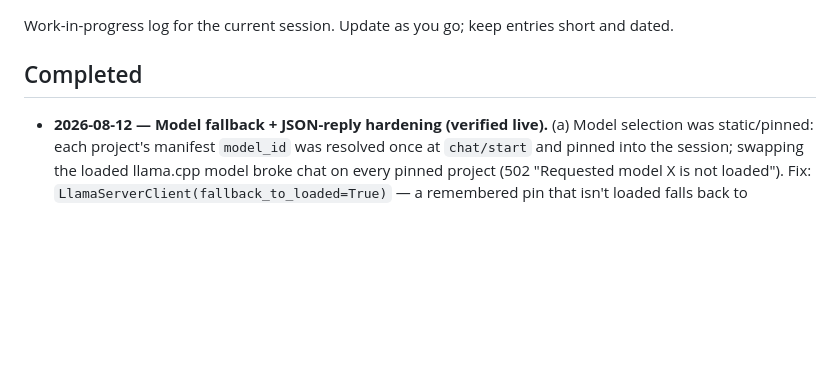
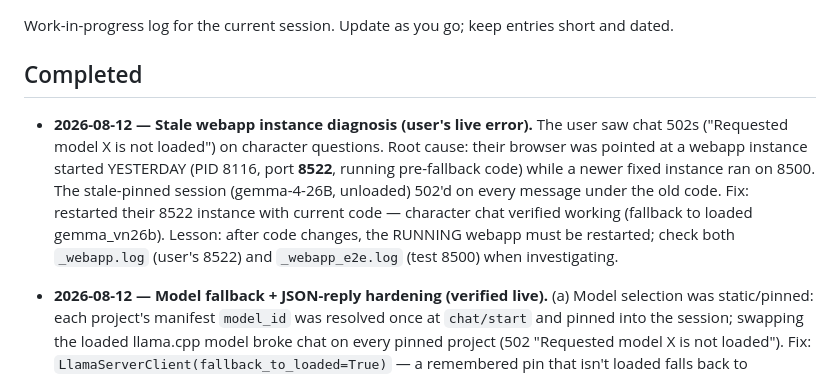
Before and after one commit to avinashbgmi007-dot/screenplay_studio, a Markdown page: NOTES.md, the part around the change. GitHub-like rendering; blank space fills up the shorter version.

Commit message:
docs: notes — stale webapp instance root cause for chat 502s

```diff
--- a/NOTES.md
+++ b/NOTES.md
@@ -3,6 +3,8 @@
 Work-in-progress log for the current session. Update as you go; keep entries short and dated.
 
 ## Completed
+
+- **2026-08-12 — Stale webapp instance diagnosis (user's live error).** The user saw chat 502s ("Requested model X is not loaded") on character questions. Root cause: their browser was pointed at a webapp instance started YESTERDAY (PID 8116, port **8522**, running pre-fallback code) while a newer fixed instance ran on 8500. The stale-pinned session (gemma-4-26B, unloaded) 502'd on every message under the old code. Fix: restarted their 8522 instance with current code — character chat verified working (fallback to loaded gemma_vn26b). Lesson: after code changes, the RUNNING webapp must be restarted; check both `_webapp.log` (user's 8522) and `_webapp_e2e.log` (test 8500) when investigating.
 
 - **2026-08-12 — Model fallback + JSON-reply hardening (verified live).** (a) Model selection was static/pinned: each project's manifest `model_id` was resolved once at `chat/start` and pinned into the session; swapping the loaded llama.cpp model broke chat on every pinned project (502 "Requested model X is not loaded"). Fix: `LlamaServerClient(fallback_to_loaded=True)` — a remembered pin that isn't loaded falls back to whatever the server has loaded; enabled at `orchestrator.start_chat`, webapp `_load_session_and_engine` + refresh route, and the cowriter server. The cowriter CLI stays strict (explicit `--model` must be loaded). Verified live: `Pain_PDF_Direct` (pinned to the unloaded Qwen) now starts chat on the loaded `gemma_vn26b`. (b) Some models (reasoning/JSON-tuned distills) wrap chat replies in JSON even though the app never asks for it. Fix: `PLAIN_TEXT_INSTRUCTION` in the co-writer system prompt ("reply in plain prose, never JSON/fences") + reply-side `strip_json_wrap()` in `language_meta.py` (fence searched anywhere, raw-JSON unwrap of content/answer/... keys, single-key dicts; non-JSON passes through untouched), applied in `engine.py` on both reply paths BEFORE `strip_language_meta`. Refresh path untouched (it needs raw JSON). Live re-check: clean 569-char prose reply on a character question. +15 tests (wrap unit suite, prompt rule, engine unwrap, llm fallback strict/fallback, webapp stale-pin integration). Full suite: **378 passed**.
 
```
